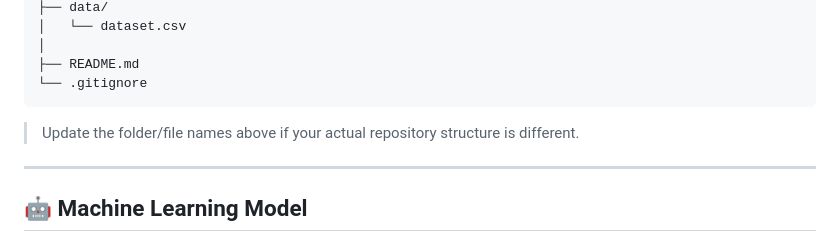
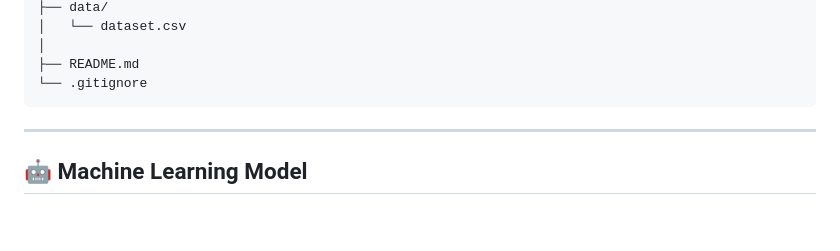
Before and after one commit to muien5080/Mental-Health-Score-Predictor, a Markdown page: README.md, the part around the change. GitHub-like rendering; blank space fills up the shorter version.

````diff
--- a/README.md
+++ b/README.md
@@ -109,9 +109,6 @@ mental-health-score-predictor/
 ├── README.md
 └── .gitignore
 ```
-
-> Update the folder/file names above if your actual repository structure is different.
-
 ---
 
 ## 🤖 Machine Learning Model
````
